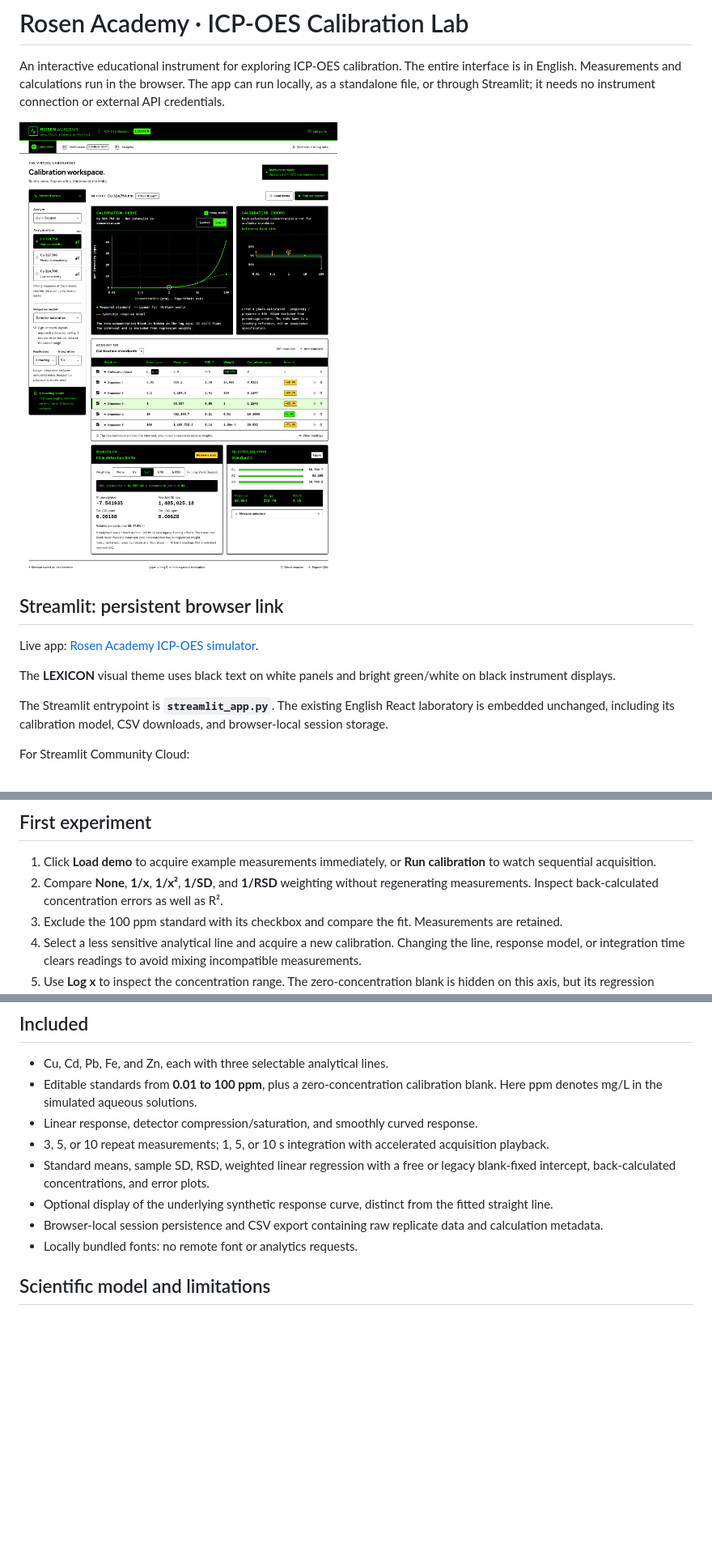
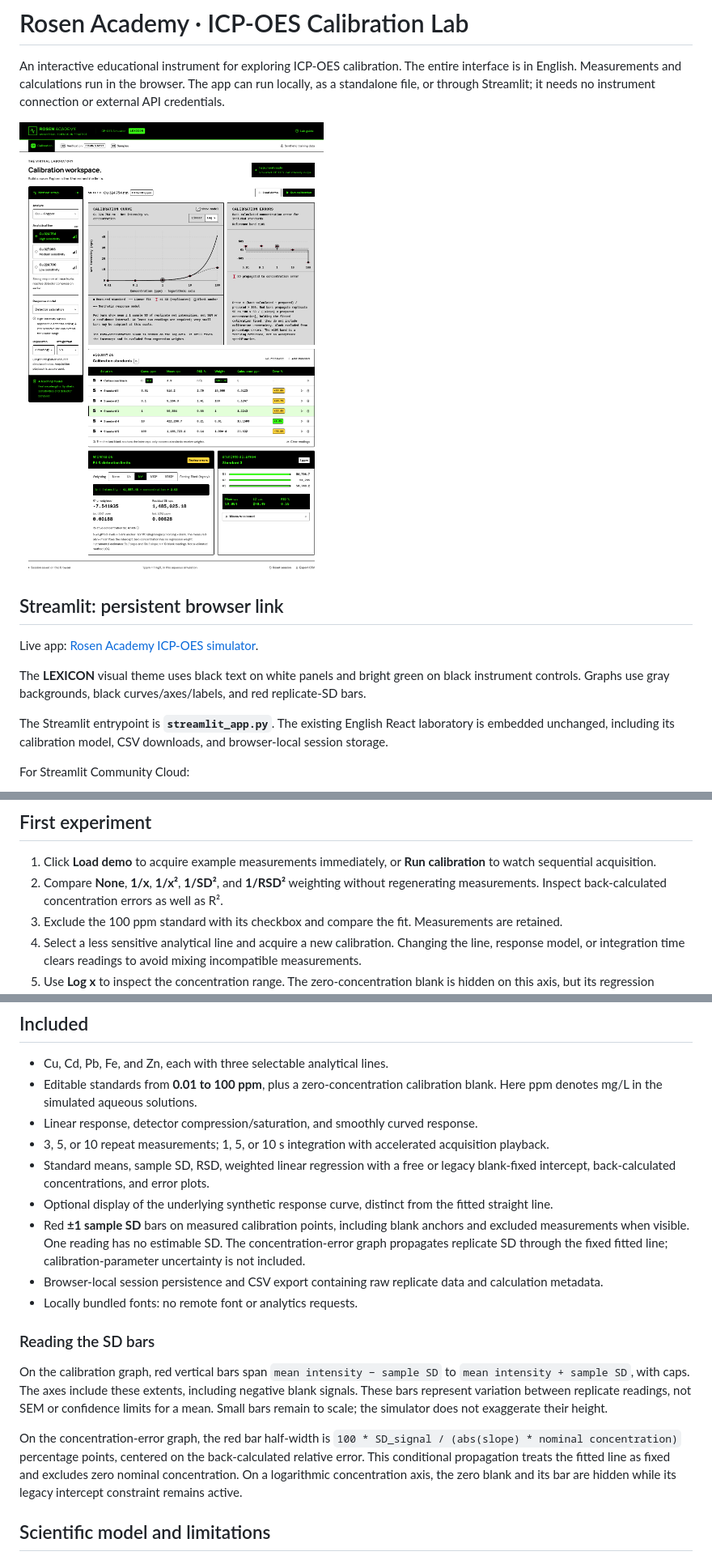
Before and after one commit to spectroOES/rosen-academy, a Markdown page: README.md, 3 parts joined by grey strips. Shown at 81% size. Drawn GitHub-style; pictures changed too: docs/calibration-preview.png; blank space fills up the shorter version.

Commit message:
Use squared precision weights and add red SD error bars

```diff
--- a/README.md
+++ b/README.md
@@ -8,7 +8,7 @@ An interactive educational instrument for exploring ICP-OES calibration. The ent
 
 Live app: [Rosen Academy ICP-OES simulator](https://rosen-academy-3v6duxmcsbzvmerc3s52mk.streamlit.app/).
 
-The **LEXICON** visual theme uses black text on white panels and bright green/white on black instrument displays.
+The **LEXICON** visual theme uses black text on white panels and bright green on black instrument controls. Graphs use gray backgrounds, black curves/axes/labels, and red replicate-SD bars.
 
 The Streamlit entrypoint is **`streamlit_app.py`**. The existing English React laboratory is embedded unchanged, including its calibration model, CSV downloads, and browser-local session storage.
 
@@ -72,7 +72,7 @@ Download `dist/rosen-academy.html` and open it directly in Chrome, Edge, or Fire
 ## First experiment
 
 1. Click **Load demo** to acquire example measurements immediately, or **Run calibration** to watch sequential acquisition.
-2. Compare **None**, **1/x**, **1/x²**, **1/SD**, and **1/RSD** weighting without regenerating measurements. Inspect back-calculated concentration errors as well as R².
+2. Compare **None**, **1/x**, **1/x²**, **1/SD²**, and **1/RSD²** weighting without regenerating measurements. Inspect back-calculated concentration errors as well as R².
 3. Exclude the 100 ppm standard with its checkbox and compare the fit. Measurements are retained.
 4. Select a less sensitive analytical line and acquire a new calibration. Changing the line, response model, or integration time clears readings to avoid mixing incompatible measurements.
 5. Use **Log x** to inspect the concentration range. The zero-concentration blank is hidden on this axis, but its regression inclusion remains unchanged.
@@ -86,8 +86,16 @@ Download `dist/rosen-academy.html` and open it directly in Chrome, Edge, or Fire
 - 3, 5, or 10 repeat measurements; 1, 5, or 10 s integration with accelerated acquisition playback.
 - Standard means, sample SD, RSD, weighted linear regression with a free or legacy blank-fixed intercept, back-calculated concentrations, and error plots.
 - Optional display of the underlying synthetic response curve, distinct from the fitted straight line.
+- Red **±1 sample SD** bars on measured calibration points, including blank anchors and excluded measurements when visible. One reading has no estimable SD. The concentration-error graph propagates replicate SD through the fixed fitted line; calibration-parameter uncertainty is not included.
 - Browser-local session persistence and CSV export containing raw replicate data and calculation metadata.
 - Locally bundled fonts: no remote font or analytics requests.
+
+
+### Reading the SD bars
+
+On the calibration graph, red vertical bars span `mean intensity − sample SD` to `mean intensity + sample SD`, with caps. The axes include these extents, including negative blank signals. These bars represent variation between replicate readings, not SEM or confidence limits for a mean. Small bars remain to scale; the simulator does not exaggerate their height.
+
+On the concentration-error graph, the red bar half-width is `100 * SD_signal / (abs(slope) * nominal concentration)` percentage points, centered on the back-calculated relative error. This conditional propagation treats the fitted line as fixed and excludes zero nominal concentration. On a logarithmic concentration axis, the zero blank and its bar are hidden while its legacy intercept constraint remains active.
 
 ## Scientific model and limitations
 
```
Also changed, not shown: other parts of README.md (+6 -6 lines), docs/qtegra-legacy-calibration.md (+8 -3 lines), 12 other files.
